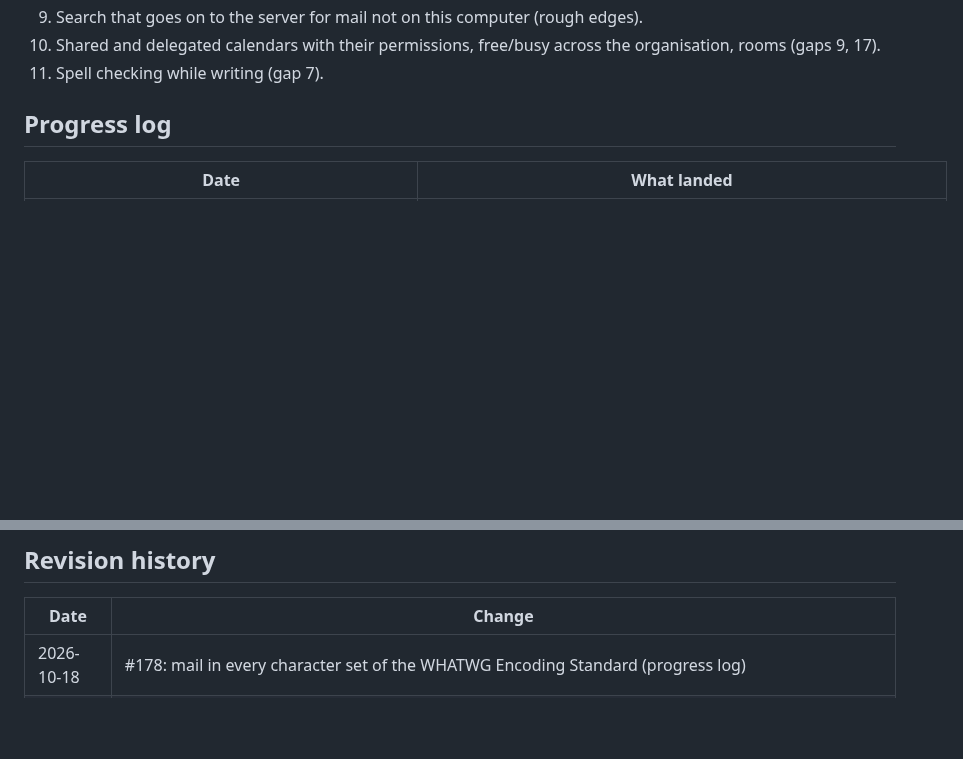
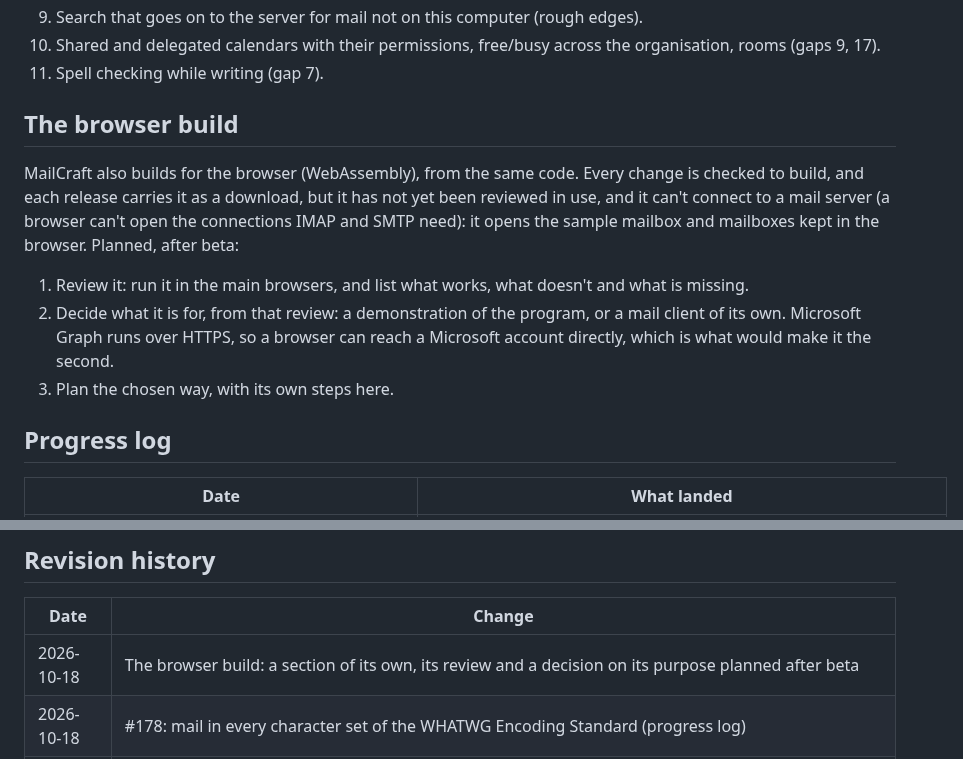
Before and after one commit to AchimGrolimund/mailcraft, a Markdown page: ROADMAP.md, 2 parts joined by grey strips. GitHub-like rendering; blank space fills up the shorter version.

Commit message:
Roadmap: the browser build, a section of its own

```diff
--- a/ROADMAP.md
+++ b/ROADMAP.md
@@ -69,6 +69,19 @@ shortfall in [`docs/gaps.md`](docs/gaps.md).
 10. Shared and delegated calendars with their permissions, free/busy across the organisation, rooms
     (gaps 9, 17).
 11. Spell checking while writing (gap 7).
+
+## The browser build
+
+MailCraft also builds for the browser (WebAssembly), from the same code. Every change is checked to
+build, and each release carries it as a download, but it has not yet been reviewed in use, and it
+can't connect to a mail server (a browser can't open the connections IMAP and SMTP need): it opens
+the sample mailbox and mailboxes kept in the browser. Planned, after beta:
+
+1. Review it: run it in the main browsers, and list what works, what doesn't and what is missing.
+2. Decide what it is for, from that review: a demonstration of the program, or a mail client of
+   its own. Microsoft Graph runs over HTTPS, so a browser can reach a Microsoft account directly,
+   which is what would make it the second.
+3. Plan the chosen way, with its own steps here.
 
 ## Progress log
 
@@ -142,6 +155,7 @@ shortfall in [`docs/gaps.md`](docs/gaps.md).
 
 | Date | Change |
 |---|---|
+| 2026-10-18 | The browser build: a section of its own, its review and a decision on its purpose planned after beta |
 | 2026-10-18 | #178: mail in every character set of the WHATWG Encoding Standard (progress log) |
 | 2026-10-18 | R6.4: 200,000 messages measured (headline numbers, progress log); #154: the replied and forwarded marks once the answer has gone; #150: HTML mail's centred layouts (pictures in a line of text, tiles, rows of icons) |
 | 2026-10-17 | #139: Gmail's Archive and Delete for good; #70: shared mailboxes' changes go up (behind the switch for testing); #120: Send/Receive Progress; R6: the mailbox file is a log of records (format 3) |
```
Also changed, not shown: other parts of ROADMAP.md (+1 -1 lines).
